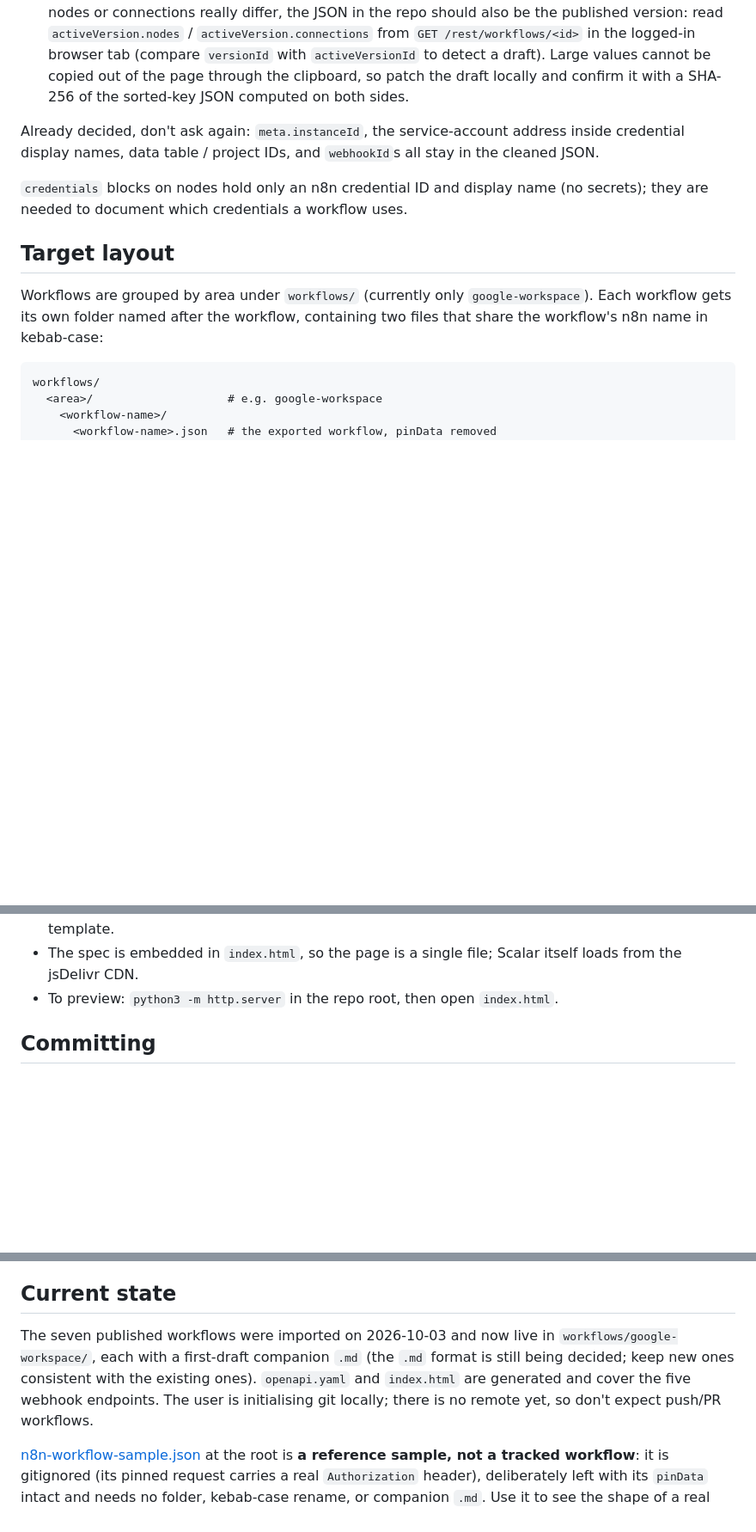
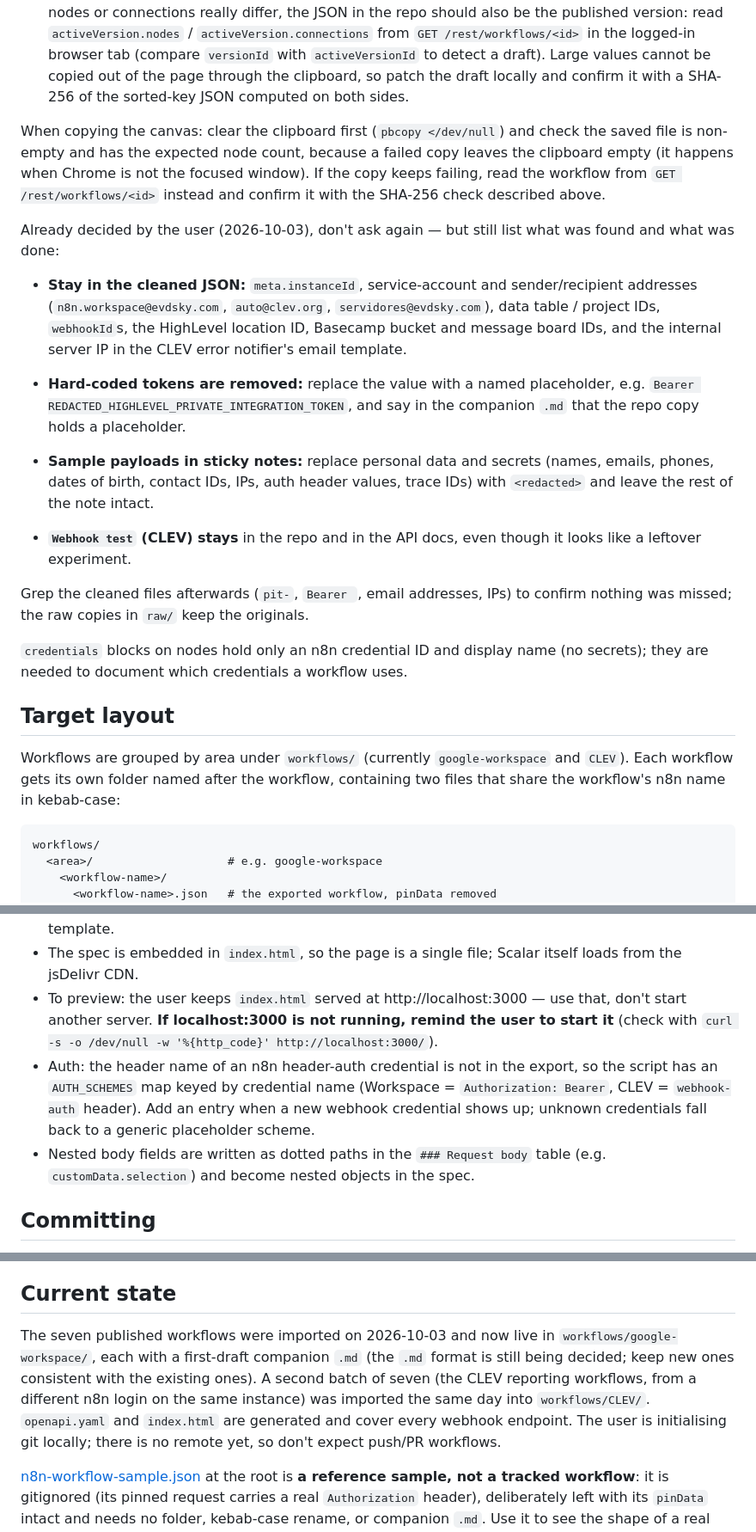
Before and after one commit to EscuelaValoresDivinosEVD/n8n-workflows, a Markdown page: CLAUDE.md, 3 parts joined by grey strips. Shown at 86% size. Rendered like a GitHub page; blank space fills up the shorter version.

Commit message:
Record the CLEV import decisions in CLAUDE.md
Adds the redaction rules (tokens replaced with placeholders, sticky-note payloads redacted), the list of identifiers that stay, the clipboard check, the auth scheme map, and the localhost:3000 preview reminder.

Co-Authored-By: Claude Opus 5.5 <noreply@anthropic.com>

````diff
--- a/CLAUDE.md
+++ b/CLAUDE.md
@@ -17,13 +17,23 @@ A straight-from-n8n download can be parked in `raw/` or named `*.raw.json`; [.gi
 
 3. **Check whether the editor is showing unpublished changes.** A canvas copy takes whatever the editor shows, which is the draft. If the workflow header shows a "Publish" button with a yellow dot (instead of a published state), the imported JSON may differ from the version that is actually running. Import it anyway, tell the user, and add a note saying so near the top of the companion `.md`. **Always document the live (published) version, not the draft**: where the two differ (webhook path, method, messages, behaviour), the companion `.md` and the OpenAPI spec describe what is published, and the draft's differences are listed only in that note. When the draft's nodes or connections really differ, the JSON in the repo should also be the published version: read `activeVersion.nodes` / `activeVersion.connections` from `GET /rest/workflows/<id>` in the logged-in browser tab (compare `versionId` with `activeVersionId` to detect a draft). Large values cannot be copied out of the page through the clipboard, so patch the draft locally and confirm it with a SHA-256 of the sorted-key JSON computed on both sides.
 
-Already decided, don't ask again: `meta.instanceId`, the service-account address inside credential display names, data table / project IDs, and `webhookId`s all stay in the cleaned JSON.
+When copying the canvas: clear the clipboard first (`pbcopy </dev/null`) and check the saved file is non-empty and has the expected node count, because a failed copy leaves the clipboard empty (it happens when Chrome is not the focused window). If the copy keeps failing, read the workflow from `GET /rest/workflows/<id>` instead and confirm it with the SHA-256 check described above.
+
+Already decided by the user (2026-10-03), don't ask again — but still list what was found and what was done:
+
+- **Stay in the cleaned JSON:** `meta.instanceId`, service-account and sender/recipient addresses (`n8n.workspace@evdsky.com`, `auto@clev.org`, `servidores@evdsky.com`), data table / project IDs, `webhookId`s, the HighLevel location ID, Basecamp bucket and message board IDs, and the internal server IP in the CLEV error notifier's email template.
+- **Hard-coded tokens are removed:** replace the value with a named placeholder, e.g. `Bearer REDACTED_HIGHLEVEL_PRIVATE_INTEGRATION_TOKEN`, and say in the companion `.md` that the repo copy holds a placeholder.
+- **Sample payloads in sticky notes:** replace personal data and secrets (names, emails, phones, dates of birth, contact IDs, IPs, auth header values, trace IDs) with `<redacted>` and leave the rest of the note intact.
+
+- **`Webhook test` (CLEV) stays** in the repo and in the API docs, even though it looks like a leftover experiment.
+
+Grep the cleaned files afterwards (`pit-`, `Bearer `, email addresses, IPs) to confirm nothing was missed; the raw copies in `raw/` keep the originals.
 
 `credentials` blocks on nodes hold only an n8n credential ID and display name (no secrets); they are needed to document which credentials a workflow uses.
 
 ## Target layout
 
-Workflows are grouped by area under `workflows/` (currently only `google-workspace`). Each workflow gets its own folder named after the workflow, containing two files that share the workflow's n8n name in kebab-case:
+Workflows are grouped by area under `workflows/` (currently `google-workspace` and `CLEV`). Each workflow gets its own folder named after the workflow, containing two files that share the workflow's n8n name in kebab-case:
 
 ```
 workflows/
@@ -54,7 +64,9 @@ Both files live at the repo root and are **generated — never edit `openapi.yam
 - The server URL is `https://auto.evdsky.com:45333/webhook`. Port 45333 comes from the pinned requests in the exports; the user chose to keep it until they can verify which address the calling services use today.
 - The page is deliberately read-only: the user asked for Scalar's "Test Request" button (it would hit production), "Ask AI" and "Generate MCP" to be hidden. The API client button and share/deploy toolbar are hidden for the same reason. Keep them off; the options are set in the script's HTML template.
 - The spec is embedded in `index.html`, so the page is a single file; Scalar itself loads from the jsDelivr CDN.
-- To preview: `python3 -m http.server` in the repo root, then open `index.html`.
+- To preview: the user keeps `index.html` served at http://localhost:3000 — use that, don't start another server. **If localhost:3000 is not running, remind the user to start it** (check with `curl -s -o /dev/null -w '%{http_code}' http://localhost:3000/`).
+- Auth: the header name of an n8n header-auth credential is not in the export, so the script has an `AUTH_SCHEMES` map keyed by credential name (Workspace = `Authorization: Bearer`, CLEV = `webhook-auth` header). Add an entry when a new webhook credential shows up; unknown credentials fall back to a generic placeholder scheme.
+- Nested body fields are written as dotted paths in the `### Request body` table (e.g. `customData.selection`) and become nested objects in the spec.
 
 ## Committing
 
@@ -65,7 +77,7 @@ Both files live at the repo root and are **generated — never edit `openapi.yam
 
 ## Current state
 
-The seven published workflows were imported on 2026-10-03 and now live in `workflows/google-workspace/`, each with a first-draft companion `.md` (the `.md` format is still being decided; keep new ones consistent with the existing ones). `openapi.yaml` and `index.html` are generated and cover the five webhook endpoints. The user is initialising git locally; there is no remote yet, so don't expect push/PR workflows.
+The seven published workflows were imported on 2026-10-03 and now live in `workflows/google-workspace/`, each with a first-draft companion `.md` (the `.md` format is still being decided; keep new ones consistent with the existing ones). A second batch of seven (the CLEV reporting workflows, from a different n8n login on the same instance) was imported the same day into `workflows/CLEV/`. `openapi.yaml` and `index.html` are generated and cover every webhook endpoint. The user is initialising git locally; there is no remote yet, so don't expect push/PR workflows.
 
 [n8n-workflow-sample.json](n8n-workflow-sample.json) at the root is **a reference sample, not a tracked workflow**: it is gitignored (its pinned request carries a real `Authorization` header), deliberately left with its `pinData` intact and needs no folder, kebab-case rename, or companion `.md`. Use it to see the shape of a real export. The import rules above apply to actual workflows brought in, not to this file.
 
````
